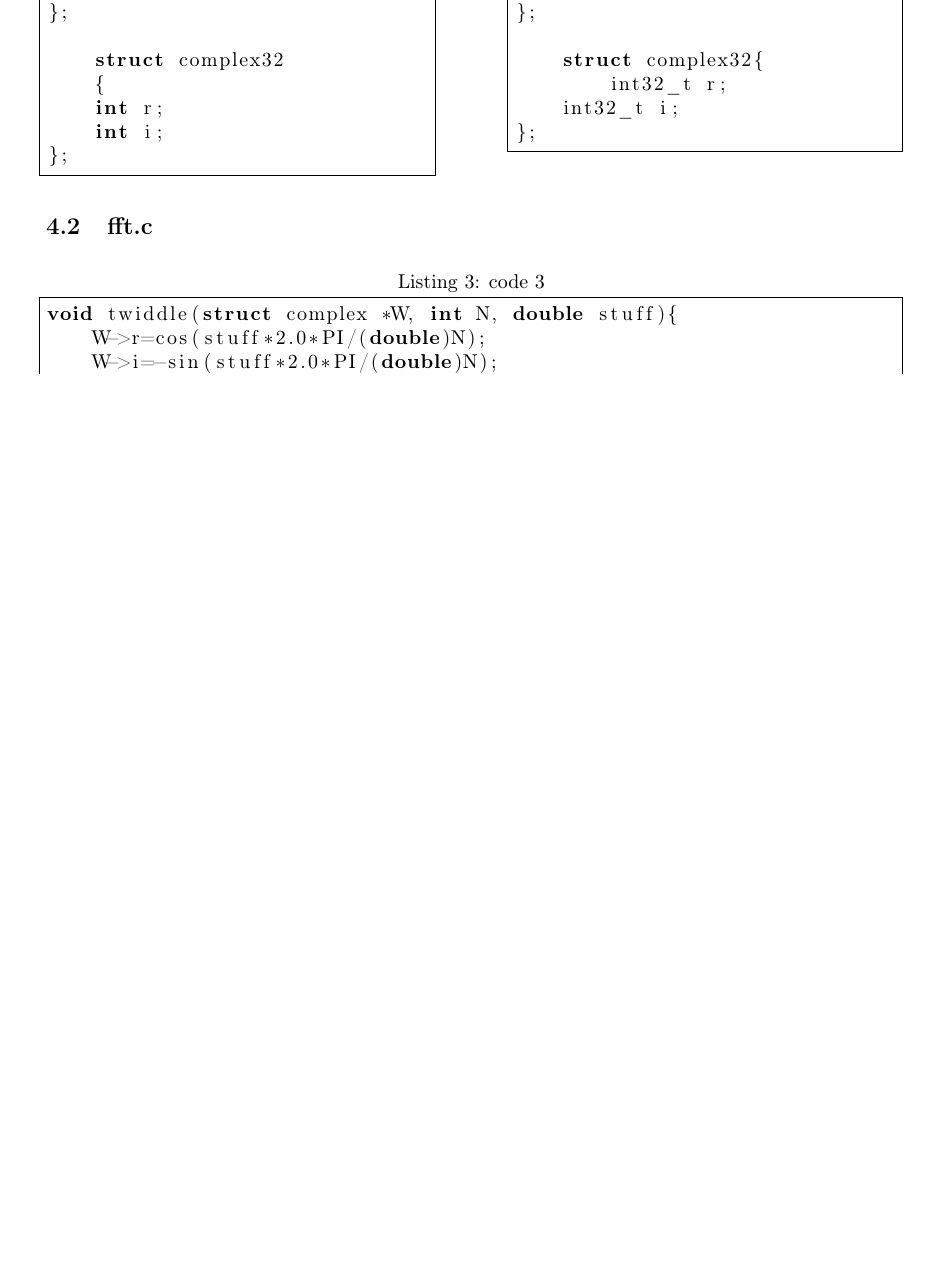
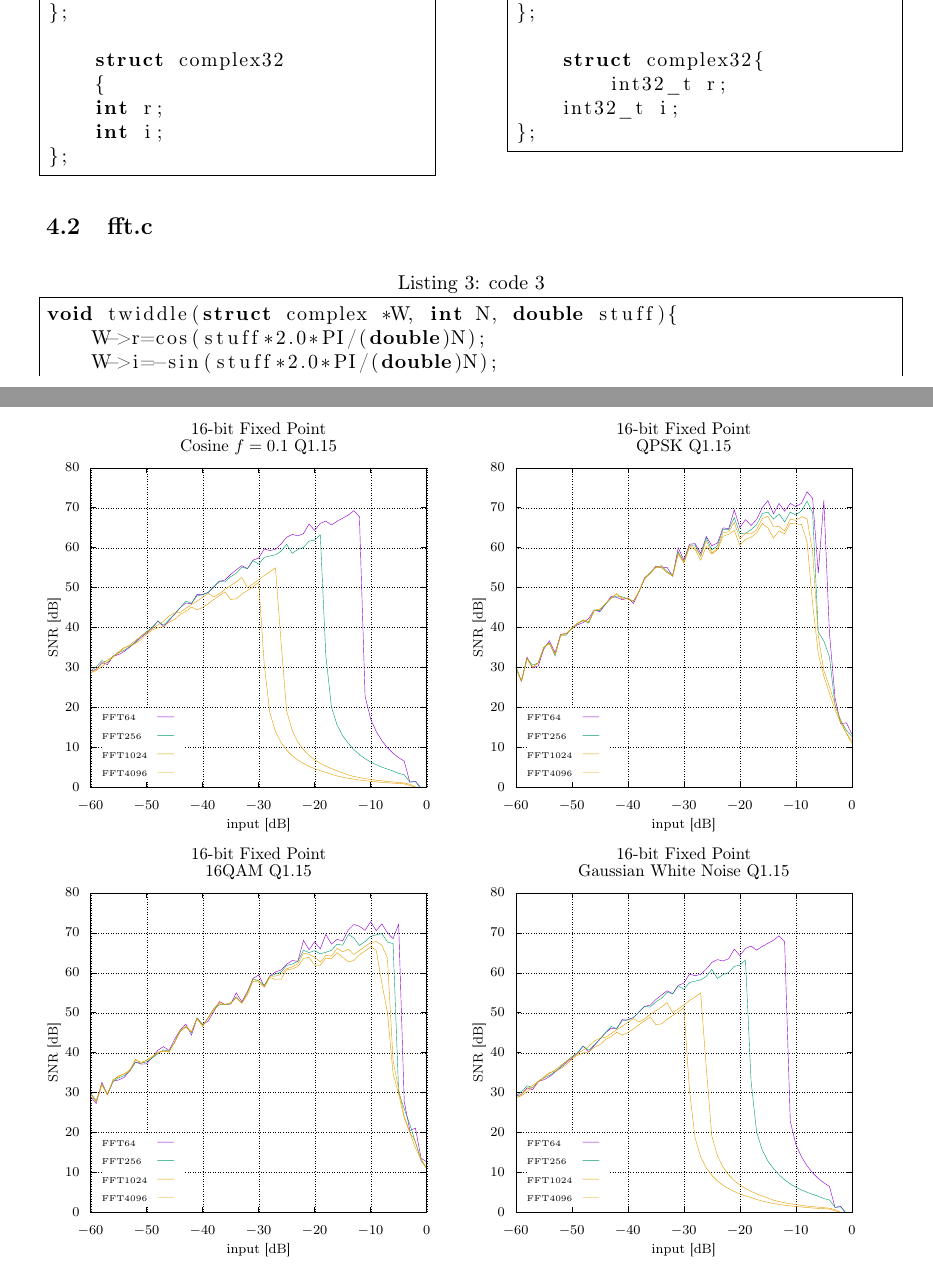
Before and after one commit to dpolad/cm-2018, a LaTeX document (tex/template_Report.tex, which reads tex/fourplot.tex): part of page 7 of 9 before the commit and two parts of pages 5 and 6 of 10 after it, the two joined at a grey line, cut so that both start at the same text, the shorter picture padded with empty space. Compiled offline with pdfLaTeX.

Commit message:
another cleanup, moved pictures to images folder

```diff
--- /dev/null
+++ b/tex/fourplot.tex
@@ -0,0 +1,88 @@
+% GNUPLOT: LaTeX picture with Postscript
+\begingroup
+  \makeatletter
+  \providecommand\color[2][]{%
+    \GenericError{(gnuplot) \space\space\space\@spaces}{%
+      Package color not loaded in conjunction with
+      terminal option `colourtext'%
+    }{See the gnuplot documentation for explanation.%
+    }{Either use 'blacktext' in gnuplot or load the package
+      color.sty in LaTeX.}%
+    \renewcommand\color[2][]{}%
+  }%
+  \providecommand\includegraphics[2][]{%
+    \GenericError{(gnuplot) \space\space\space\@spaces}{%
+      Package graphicx or graphics not loaded%
+    }{See the gnuplot documentation for explanation.%
+    }{The gnuplot epslatex terminal needs graphicx.sty or graphics.sty.}%
+    \renewcommand\includegraphics[2][]{}%
+  }%
+  \providecommand\rotatebox[2]{#2}%
+  \@ifundefined{ifGPcolor}{%
+    \newif\ifGPcolor
+    \GPcolortrue
+  }{}%
+  \@ifundefined{ifGPblacktext}{%
+    \newif\ifGPblacktext
+    \GPblacktextfalse
+  }{}%
+  % define a \g@addto@macro without @ in the name:
+  \let\gplgaddtomacro\g@addto@macro
+  % define empty templates for all commands taking text:
+  \gdef\gplbacktext{}%
+  \gdef\gplfronttext{}%
+  \makeatother
+  \ifGPblacktext
+    % no textcolor at all
+    \def\colorrgb#1{}%
+    \def\colorgray#1{}%
+  \else
+    % gray or color?
+    \ifGPcolor
+      \def\colorrgb#1{\color[rgb]{#1}}%
+      \def\colorgray#1{\color[gray]{#1}}%
+      \expandafter\def\csname LTw\endcsname{\color{white}}%
+      \expandafter\def\csname LTb\endcsname{\color{black}}%
+      \expandafter\def\csname LTa\endcsname{\color{black}}%
+      \expandafter\def\csname LT0\endcsname{\color[rgb]{1,0,0}}%
+      \expandafter\def\csname LT1\endcsname{\color[rgb]{0,1,0}}%
+      \expandafter\def\csname LT2\endcsname{\color[rgb]{0,0,1}}%
+      \expandafter\def\csname LT3\endcsname{\color[rgb]{1,0,1}}%
+      \expandafter\def\csname LT4\endcsname{\color[rgb]{0,1,1}}%
+      \expandafter\def\csname LT5\endcsname{\color[rgb]{1,1,0}}%
+      \expandafter\def\csname LT6\endcsname{\color[rgb]{0,0,0}}%
+      \expandafter\def\csname LT7\endcsname{\color[rgb]{1,0.3,0}}%
+      \expandafter\def\csname LT8\endcsname{\color[rgb]{0.5,0.5,0.5}}%
+    \else
+      % gray
+      \def\colorrgb#1{\color{black}}%
+      \def\colorgray#1{\color[gray]{#1}}%
+      \expandafter\def\csname LTw\endcsname{\color{white}}%
+      \expandafter\def\csname LTb\endcsname{\color{black}}%
+      \expandafter\def\csname LTa\endcsname{\color{black}}%
+      \expandafter\def\csname LT0\endcsname{\color{black}}%
+      \expandafter\def\csname LT1\endcsname{\color{black}}%
+      \expandafter\def\csname LT2\endcsname{\color{black}}%
+      \expandafter\def\csname LT3\endcsname{\color{black}}%
+      \expandafter\def\csname LT4\endcsname{\color{black}}%
+      \expandafter\def\csname LT5\endcsname{\color{black}}%
+      \expandafter\def\csname LT6\endcsname{\color{black}}%
+      \expandafter\def\csname LT7\endcsname{\color{black}}%
+      \expandafter\def\csname LT8\endcsname{\color{black}}%
+    \fi
+  \fi
+    \setlength{\unitlength}{0.0500bp}%
+    \ifx\gptboxheight\undefined%
+      \newlength{\gptboxheight}%
+      \newlength{\gptboxwidth}%
+      \newsavebox{\gptboxtext}%
+    \fi%
+    \setlength{\fboxrule}{0.5pt}%
+    \setlength{\fboxsep}{1pt}%
+\begin{picture}(10080.00,10080.00)%
+    \gplgaddtomacro\gplbacktext{%
+      \csname LTb\endcsname%
+      \put(396,5634){\makebox(0,0)[r]{\strut{}\footnotesize{$0$}}}%
+      \csname LTb\endcsname%
+      \put(396,6107){\makebox(0,0)[r]{\strut{}\footnotesize{$10$}}}%
+      \csname LTb\endcsname%
@@ -0,0 +115 @@
+      \put(4511,5414){\makebox(0,0){\strut{}\footnotesize{$0$}}}%
@@ -0,0 +163 @@
+      \put(9551,5414){\makebox(0,0){\strut{}\footnotesize{$0$}}}%
@@ -0,0 +196,84 @@
+      \csname LTb\endcsname%
+      \put(396,4380){\makebox(0,0)[r]{\strut{}\footnotesize{$80$}}}%
+      \csname LTb\endcsname%
+      \put(528,374){\makebox(0,0){\strut{}\footnotesize{$-60$}}}%
+      \csname LTb\endcsname%
+      \put(1192,374){\makebox(0,0){\strut{}\footnotesize{$-50$}}}%
+      \csname LTb\endcsname%
+      \put(1856,374){\makebox(0,0){\strut{}\footnotesize{$-40$}}}%
+      \csname LTb\endcsname%
+      \put(2520,374){\makebox(0,0){\strut{}\footnotesize{$-30$}}}%
+      \csname LTb\endcsname%
+      \put(3183,374){\makebox(0,0){\strut{}\footnotesize{$-20$}}}%
+      \csname LTb\endcsname%
+      \put(3847,374){\makebox(0,0){\strut{}\footnotesize{$-10$}}}%
+      \csname LTb\endcsname%
+      \put(4511,374){\makebox(0,0){\strut{}\footnotesize{$0$}}}%
+    }%
+    \gplgaddtomacro\gplfronttext{%
+      \csname LTb\endcsname%
+      \put(88,2487){\rotatebox{-270}{\makebox(0,0){\strut{}\footnotesize{SNR [dB]}}}}%
+      \put(2519,154){\makebox(0,0){\strut{}\footnotesize{input [dB]}}}%
+      \put(2519,4710){\makebox(0,0){\strut{}\shortstack{16-bit Fixed Point \\16QAM Q1.15}}}%
+      \csname LTb\endcsname%
+      \put(660,1427){\makebox(0,0)[l]{\strut{}\tiny{FFT64}}}%
+      \csname LTb\endcsname%
+      \put(660,1207){\makebox(0,0)[l]{\strut{}\tiny{FFT256}}}%
+      \csname LTb\endcsname%
+      \put(660,987){\makebox(0,0)[l]{\strut{}\tiny{FFT1024}}}%
+      \csname LTb\endcsname%
+      \put(660,767){\makebox(0,0)[l]{\strut{}\tiny{FFT4096}}}%
+    }%
+    \gplgaddtomacro\gplbacktext{%
+      \csname LTb\endcsname%
+      \put(5436,594){\makebox(0,0)[r]{\strut{}\footnotesize{$0$}}}%
+      \csname LTb\endcsname%
+      \put(5436,1067){\makebox(0,0)[r]{\strut{}\footnotesize{$10$}}}%
+      \csname LTb\endcsname%
+      \put(5436,1541){\makebox(0,0)[r]{\strut{}\footnotesize{$20$}}}%
+      \csname LTb\endcsname%
+      \put(5436,2014){\makebox(0,0)[r]{\strut{}\footnotesize{$30$}}}%
+      \csname LTb\endcsname%
+      \put(5436,2487){\makebox(0,0)[r]{\strut{}\footnotesize{$40$}}}%
+      \csname LTb\endcsname%
+      \put(5436,2960){\makebox(0,0)[r]{\strut{}\footnotesize{$50$}}}%
+      \csname LTb\endcsname%
+      \put(5436,3434){\makebox(0,0)[r]{\strut{}\footnotesize{$60$}}}%
+      \csname LTb\endcsname%
+      \put(5436,3907){\makebox(0,0)[r]{\strut{}\footnotesize{$70$}}}%
+      \csname LTb\endcsname%
+      \put(5436,4380){\makebox(0,0)[r]{\strut{}\footnotesize{$80$}}}%
+      \csname LTb\endcsname%
+      \put(5568,374){\makebox(0,0){\strut{}\footnotesize{$-60$}}}%
+      \csname LTb\endcsname%
+      \put(6232,374){\makebox(0,0){\strut{}\footnotesize{$-50$}}}%
+      \csname LTb\endcsname%
+      \put(6896,374){\makebox(0,0){\strut{}\footnotesize{$-40$}}}%
+      \csname LTb\endcsname%
+      \put(7560,374){\makebox(0,0){\strut{}\footnotesize{$-30$}}}%
+      \csname LTb\endcsname%
+      \put(8223,374){\makebox(0,0){\strut{}\footnotesize{$-20$}}}%
+      \csname LTb\endcsname%
+      \put(8887,374){\makebox(0,0){\strut{}\footnotesize{$-10$}}}%
+      \csname LTb\endcsname%
+      \put(9551,374){\makebox(0,0){\strut{}\footnotesize{$0$}}}%
+    }%
+    \gplgaddtomacro\gplfronttext{%
+      \csname LTb\endcsname%
+      \put(5128,2487){\rotatebox{-270}{\makebox(0,0){\strut{}\footnotesize{SNR [dB]}}}}%
+      \put(7559,154){\makebox(0,0){\strut{}\footnotesize{input [dB]}}}%
+      \put(7559,4710){\makebox(0,0){\strut{}\shortstack{16-bit Fixed Point \\Gaussian White Noise Q1.15}}}%
+      \csname LTb\endcsname%
+      \put(5700,1427){\makebox(0,0)[l]{\strut{}\tiny{FFT64}}}%
+      \csname LTb\endcsname%
+      \put(5700,1207){\makebox(0,0)[l]{\strut{}\tiny{FFT256}}}%
+      \csname LTb\endcsname%
+      \put(5700,987){\makebox(0,0)[l]{\strut{}\tiny{FFT1024}}}%
+      \csname LTb\endcsname%
+      \put(5700,767){\makebox(0,0)[l]{\strut{}\tiny{FFT4096}}}%
+    }%
+    \gplbacktext
+    \put(0,0){\includegraphics{fourplot}}%
+    \gplfronttext
+  \end{picture}%
+\endgroup
--- a/tex/template_Report.tex
+++ b/tex/template_Report.tex
@@ -10,9 +10,10 @@
 
 %% Useful packages
 \usepackage{amsmath}
+
 \usepackage{graphicx}
 \usepackage{listings}
-
+\graphicspath{{./images/}}
 \usepackage{tikz}
 \usetikzlibrary{arrows}
 
@@ -227,6 +228,11 @@ As there are no given numbers to use to decide the acceptable SNR threshold, a 5
 \begin{figure}
 	\centering
 	\resizebox{1.0\textwidth}{!}{\input{q25shift}}
+	%%\input{cosine_DR}
+\end{figure}
+\begin{figure}
+	\centering
+	\resizebox{1.0\textwidth}{!}{\input{fourplot}}
 	%%\input{cosine_DR}
 \end{figure}
 \begin{figure}
```
Also changed, not shown: tex/images/cosineFFT.eps (renamed from tex/cosineFFT.eps), tex/images/cosine_DR.eps (renamed from tex/cosine_DR.eps), tex/images/dyn_range.eps (renamed from tex/dyn_range.eps), tex/images/fourplot.eps (added), tex/images/introduction.eps (renamed from tex/introduction.eps), tex/images/q25shift.eps (renamed from tex/q25shift.eps), tex/template_Report.pdf, tex/fourplot.tex (105 more changed lines), 6 other files.
